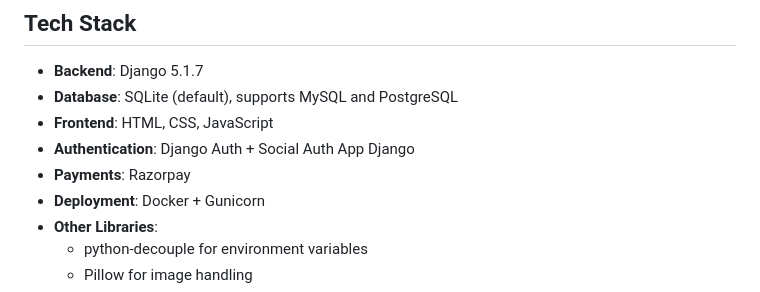
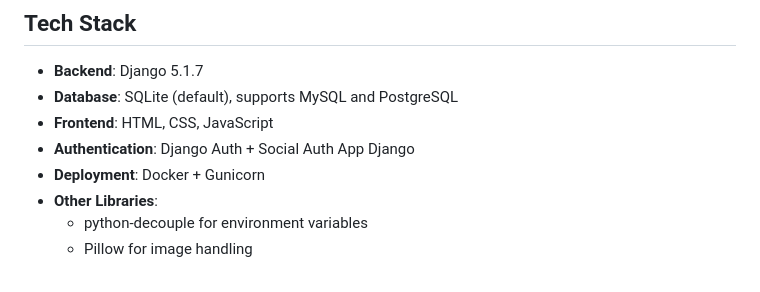
Before and after one commit to AbhishekChaganti/Eatzy, a Markdown page: README.md, the part around the change. Drawn GitHub-style.

```diff
--- a/README.md
+++ b/README.md
@@ -19,7 +19,6 @@ A Django-based food ordering web application that allows users to browse food it
 - **Database**: SQLite (default), supports MySQL and PostgreSQL
 - **Frontend**: HTML, CSS, JavaScript
 - **Authentication**: Django Auth + Social Auth App Django
-- **Payments**: Razorpay
 - **Deployment**: Docker + Gunicorn
 - **Other Libraries**:
   - python-decouple for environment variables
```
